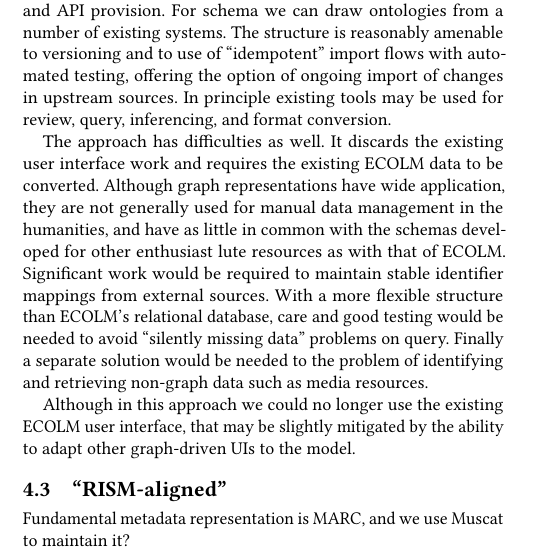
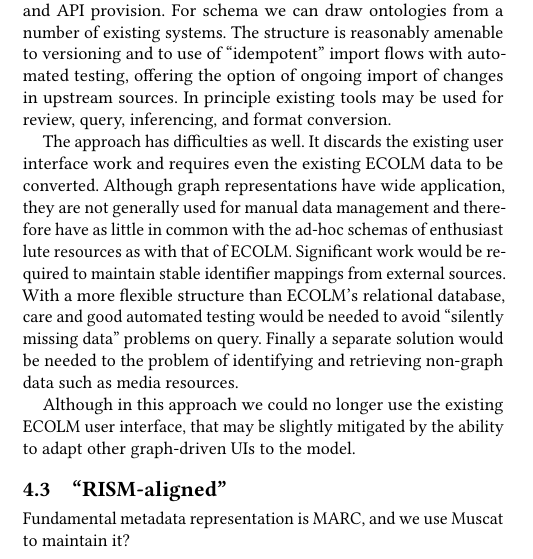
Before and after one commit to cannam/ecolm-review-doc, a LaTeX paper (challenge.tex): part of one column of the page, cut so that both start at the same text. Compiled offline with pdfLaTeX.

Commit message:
Minor wording

```diff
--- a/challenge.tex
+++ b/challenge.tex
@@ -149,17 +149,17 @@
   inferencing, and format conversion.
 
   The approach has difficulties as well. It discards the existing user
-  interface work and requires the existing ECOLM data to be
+  interface work and requires even the existing ECOLM data to be
   converted. Although graph representations have wide application,
-  they are not generally used for manual data management in the
-  humanities, and have as little in common with the schemas developed
-  for other enthusiast lute resources as with that of
-  ECOLM. Significant work would be required to maintain stable
-  identifier mappings from external sources. With a more flexible
-  structure than ECOLM's relational database, care and good testing
-  would be needed to avoid ``silently missing data'' problems on
-  query. Finally a separate solution would be needed to the problem of
-  identifying and retrieving non-graph data such as media resources.
+  they are not generally used for manual data management and therefore
+  have as little in common with the ad-hoc schemas of enthusiast lute
+  resources as with that of ECOLM. Significant work would be required
+  to maintain stable identifier mappings from external sources. With a
+  more flexible structure than ECOLM's relational database, care and
+  good automated testing would be needed to avoid ``silently missing
+  data'' problems on query. Finally a separate solution would be
+  needed to the problem of identifying and retrieving non-graph data
+  such as media resources.
 
   Although in this approach we could no longer use the existing ECOLM
   user interface, that may be slightly mitigated by the ability to
```
Also changed, not shown: challenge.pdf.
